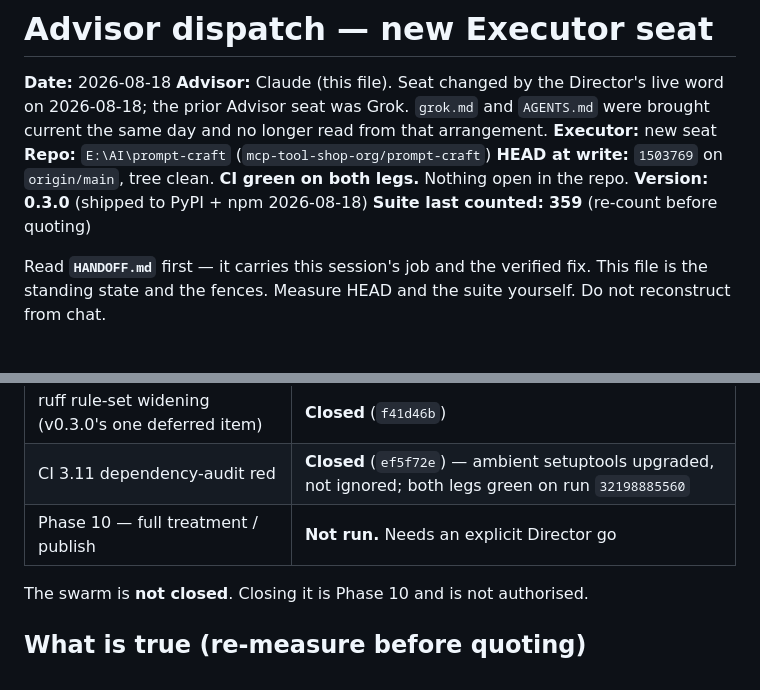
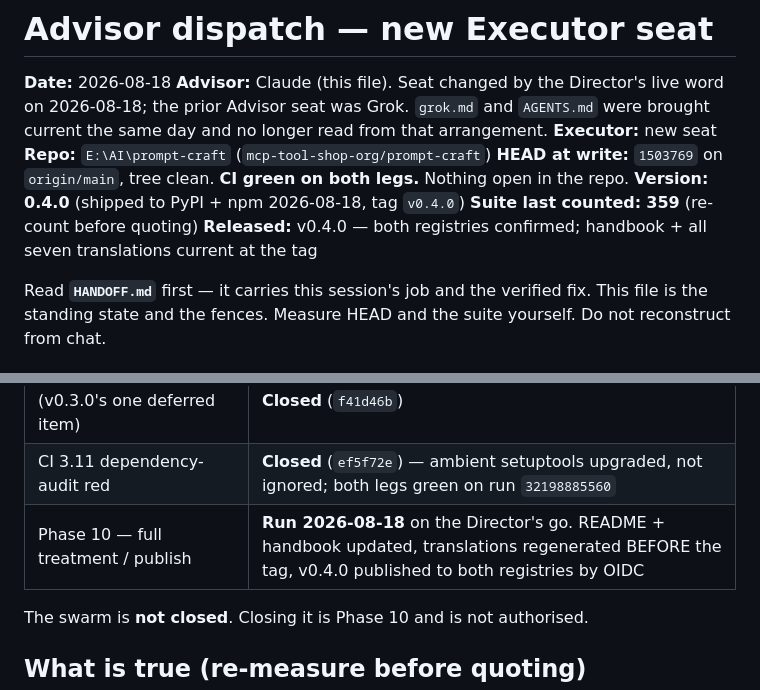
Before and after one commit to mcp-tool-shop-org/prompt-craft, a Markdown page: ADVISOR.md, 2 parts joined by grey strips. GitHub-like rendering.

```diff
--- a/ADVISOR.md
+++ b/ADVISOR.md
@@ -7,8 +7,9 @@ day and no longer read from that arrangement.
 **Executor:** new seat
 **Repo:** `E:\AI\prompt-craft` (`mcp-tool-shop-org/prompt-craft`)
 **HEAD at write:** `1503769` on `origin/main`, tree clean. **CI green on both legs.** Nothing open in the repo.
-**Version:** **0.3.0** (shipped to PyPI + npm 2026-08-18)
+**Version:** **0.4.0** (shipped to PyPI + npm 2026-08-18, tag `v0.4.0`)
 **Suite last counted:** **359** (re-count before quoting)
+**Released:** v0.4.0 — both registries confirmed; handbook + all seven translations current at the tag
 
 Read **`HANDOFF.md`** first — it carries this session's job and the verified fix.
 This file is the standing state and the fences. Measure HEAD and the suite yourself.
@@ -41,7 +42,7 @@ The Executor still:
 | v0.3.0 release | **Shipped** 2026-08-18 to PyPI + npm after two verify-gate failures held it |
 | ruff rule-set widening (v0.3.0's one deferred item) | **Closed** (`f41d46b`) |
 | CI 3.11 dependency-audit red | **Closed** (`ef5f72e`) — ambient setuptools upgraded, not ignored; both legs green on run `32198885560` |
-| Phase 10 — full treatment / publish | **Not run.** Needs an explicit Director go |
+| Phase 10 — full treatment / publish | **Run 2026-08-18** on the Director's go. README + handbook updated, translations regenerated BEFORE the tag, v0.4.0 published to both registries by OIDC |
 
 The swarm is **not closed**. Closing it is Phase 10 and is not authorised.
 
```
Also changed, not shown: HANDOFF.md (+4 -2 lines), grok.md (+5 -4 lines).
